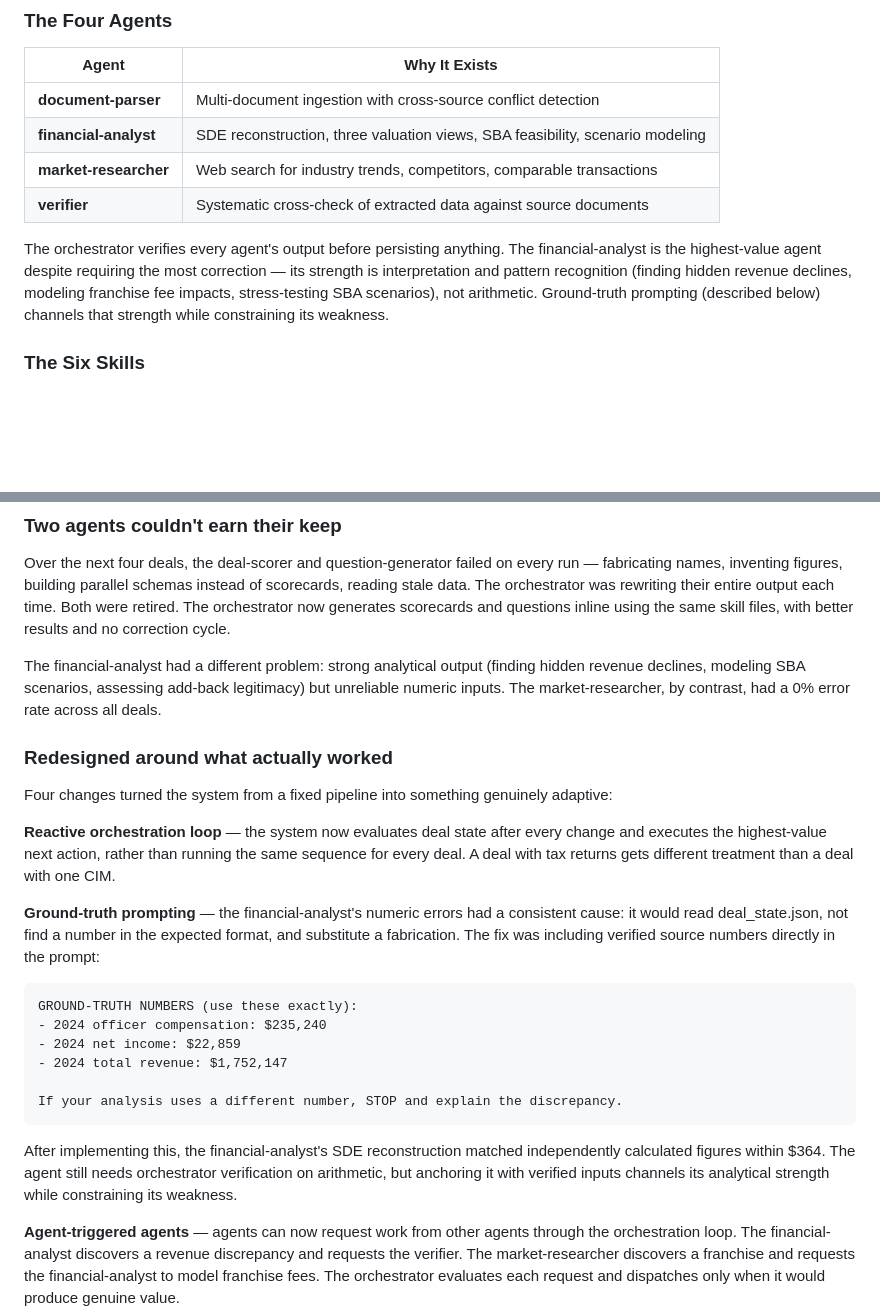
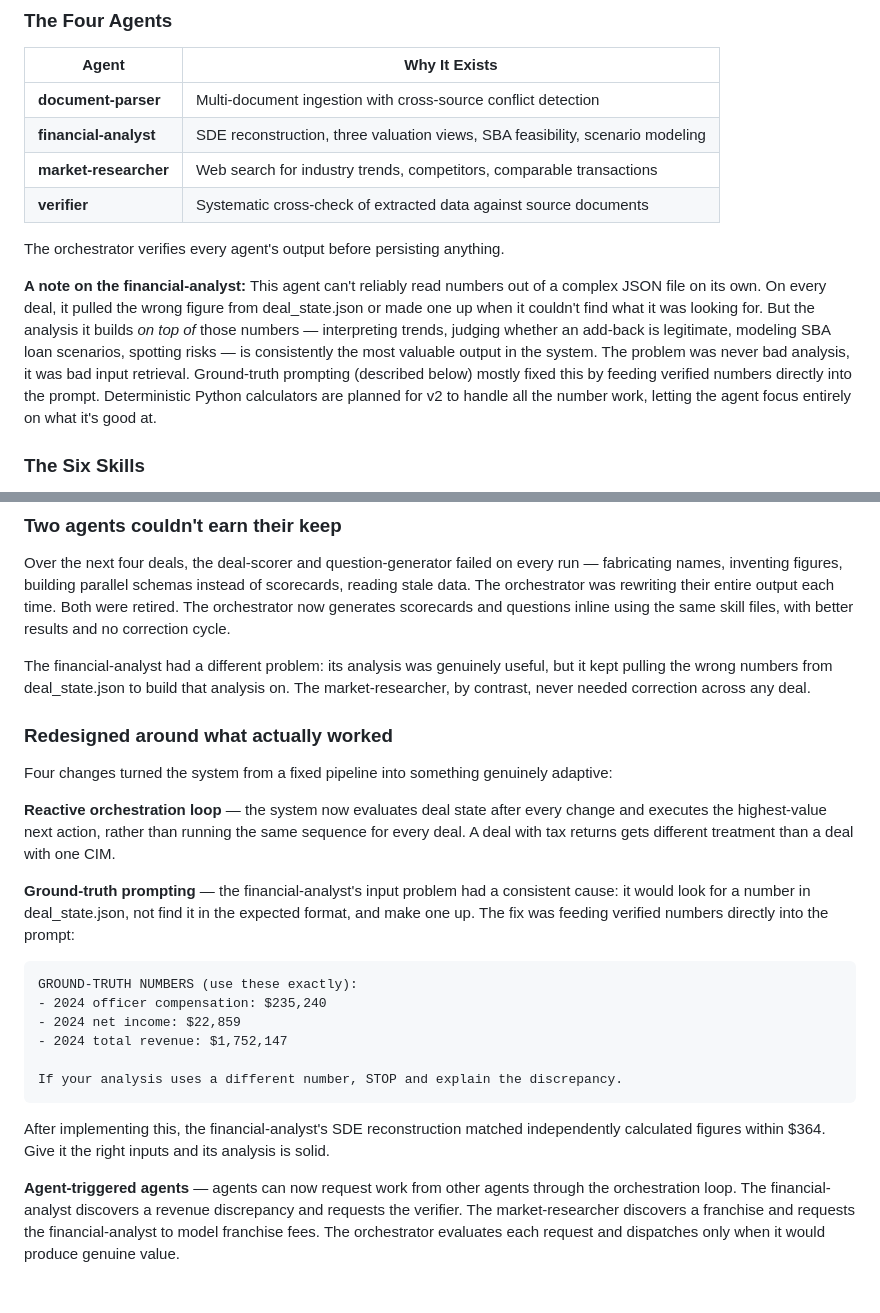
Before and after one commit to jesseypark/DealCheck, a Markdown page: README.md, 2 parts joined by grey strips. GitHub-like rendering; blank space fills up the shorter version.

Commit message:
Clarify financial-analyst error pattern in README
Reframed in plain language: the agent can't reliably read numbers
from complex JSON, not that its analysis is wrong. Added dedicated
callout after agent table explaining the input vs analysis distinction
and the v2 fix.

Co-Authored-By: Claude Opus 4.6 <noreply@anthropic.com>

````diff
--- a/README.md
+++ b/README.md
@@ -35,7 +35,9 @@ Document arrives
 | **market-researcher** | Web search for industry trends, competitors, comparable transactions |
 | **verifier** | Systematic cross-check of extracted data against source documents |
 
-The orchestrator verifies every agent's output before persisting anything. The financial-analyst is the highest-value agent despite requiring the most correction — its strength is interpretation and pattern recognition (finding hidden revenue declines, modeling franchise fee impacts, stress-testing SBA scenarios), not arithmetic. Ground-truth prompting (described below) channels that strength while constraining its weakness.
+The orchestrator verifies every agent's output before persisting anything.
+
+**A note on the financial-analyst:** This agent can't reliably read numbers out of a complex JSON file on its own. On every deal, it pulled the wrong figure from deal_state.json or made one up when it couldn't find what it was looking for. But the analysis it builds *on top of* those numbers — interpreting trends, judging whether an add-back is legitimate, modeling SBA loan scenarios, spotting risks — is consistently the most valuable output in the system. The problem was never bad analysis, it was bad input retrieval. Ground-truth prompting (described below) mostly fixed this by feeding verified numbers directly into the prompt. Deterministic Python calculators are planned for v2 to handle all the number work, letting the agent focus entirely on what it's good at.
 
 ### The Six Skills
 
@@ -85,7 +87,7 @@ This led to the system's most important architectural rule: **agents are read-on
 
 Over the next four deals, the deal-scorer and question-generator failed on every run — fabricating names, inventing figures, building parallel schemas instead of scorecards, reading stale data. The orchestrator was rewriting their entire output each time. Both were retired. The orchestrator now generates scorecards and questions inline using the same skill files, with better results and no correction cycle.
 
-The financial-analyst had a different problem: strong analytical output (finding hidden revenue declines, modeling SBA scenarios, assessing add-back legitimacy) but unreliable numeric inputs. The market-researcher, by contrast, had a 0% error rate across all deals.
+The financial-analyst had a different problem: its analysis was genuinely useful, but it kept pulling the wrong numbers from deal_state.json to build that analysis on. The market-researcher, by contrast, never needed correction across any deal.
 
 ### Redesigned around what actually worked
 
@@ -93,7 +95,7 @@ Four changes turned the system from a fixed pipeline into something genuinely ad
 
 **Reactive orchestration loop** — the system now evaluates deal state after every change and executes the highest-value next action, rather than running the same sequence for every deal. A deal with tax returns gets different treatment than a deal with one CIM.
 
-**Ground-truth prompting** — the financial-analyst's numeric errors had a consistent cause: it would read deal_state.json, not find a number in the expected format, and substitute a fabrication. The fix was including verified source numbers directly in the prompt:
+**Ground-truth prompting** — the financial-analyst's input problem had a consistent cause: it would look for a number in deal_state.json, not find it in the expected format, and make one up. The fix was feeding verified numbers directly into the prompt:
 
 ```
 GROUND-TRUTH NUMBERS (use these exactly):
@@ -104,7 +106,7 @@ GROUND-TRUTH NUMBERS (use these exactly):
 If your analysis uses a different number, STOP and explain the discrepancy.
 ```
 
-After implementing this, the financial-analyst's SDE reconstruction matched independently calculated figures within $364. The agent still needs orchestrator verification on arithmetic, but anchoring it with verified inputs channels its analytical strength while constraining its weakness.
+After implementing this, the financial-analyst's SDE reconstruction matched independently calculated figures within $364. Give it the right inputs and its analysis is solid.
 
 **Agent-triggered agents** — agents can now request work from other agents through the orchestration loop. The financial-analyst discovers a revenue discrepancy and requests the verifier. The market-researcher discovers a franchise and requests the financial-analyst to model franchise fees. The orchestrator evaluates each request and dispatches only when it would produce genuine value.
 
````
